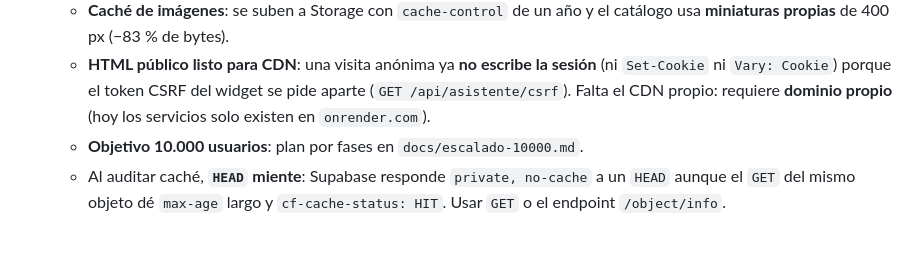
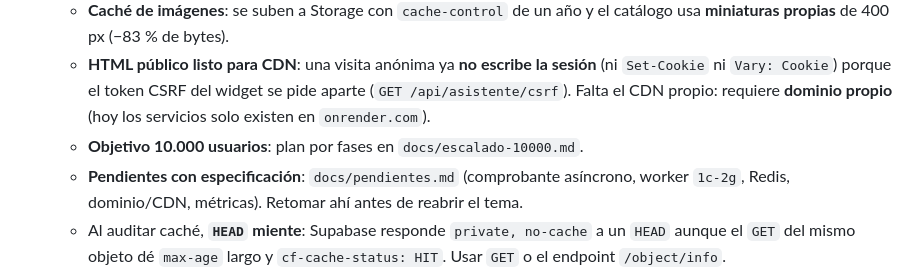
Before and after one commit to yahyadiab666-eng/localis, a Markdown page: AGENTS.md, the part around the change. GitHub-like rendering; blank space fills up the shorter version.

Commit message:
docs(pendientes): historial con especificacion de OCR, Redis, dominio/CDN y metricas

```diff
--- a/AGENTS.md
+++ b/AGENTS.md
@@ -68,6 +68,7 @@ Estos viven **por proceso**: cola de importación y `job_id` (`backend/import_qu
   - **Caché de imágenes**: se suben a Storage con `cache-control` de un año y el catálogo usa **miniaturas propias** de 400 px (−83 % de bytes).
   - **HTML público listo para CDN**: una visita anónima ya **no escribe la sesión** (ni `Set-Cookie` ni `Vary: Cookie`) porque el token CSRF del widget se pide aparte (`GET /api/asistente/csrf`). Falta el CDN propio: requiere **dominio propio** (hoy los servicios solo existen en `onrender.com`).
   - **Objetivo 10.000 usuarios**: plan por fases en `docs/escalado-10000.md`.
+  - **Pendientes con especificación**: `docs/pendientes.md` (comprobante asíncrono, worker `1c-2g`, Redis, dominio/CDN, métricas). Retomar ahí antes de reabrir el tema.
   - Al auditar caché, **`HEAD` miente**: Supabase responde `private, no-cache` a un `HEAD` aunque el `GET` del mismo objeto dé `max-age` largo y `cf-cache-status: HIT`. Usar `GET` o el endpoint `/object/info`.
 - **Escalado horizontal (`WEB_CONCURRENCY > 1`)**: el estado de las **importaciones vive en la tabla `import_jobs`** (compartido entre workers; el archivo sigue en disco). Antes estaba solo en memoria y el *polling* fallaba con más de un worker. Lo que sigue siendo **por proceso** y hay que tener en cuenta al subir workers: cachés (`runtime_cache`), rate limit (límite efectivo ×N), métricas, el semáforo de OCR (por eso conviene limitarlo con advisory lock) y la sincronización diaria de la tasa. Con 1 worker + N hilos (`GUNICORN_THREADS`) el GIL limita el trabajo de Python a ~1 núcleo: **para aprovechar más vCPU hacen falta más procesos**.
 
```
Also changed, not shown: docs/pendientes.md (added, +181 -0 lines).
